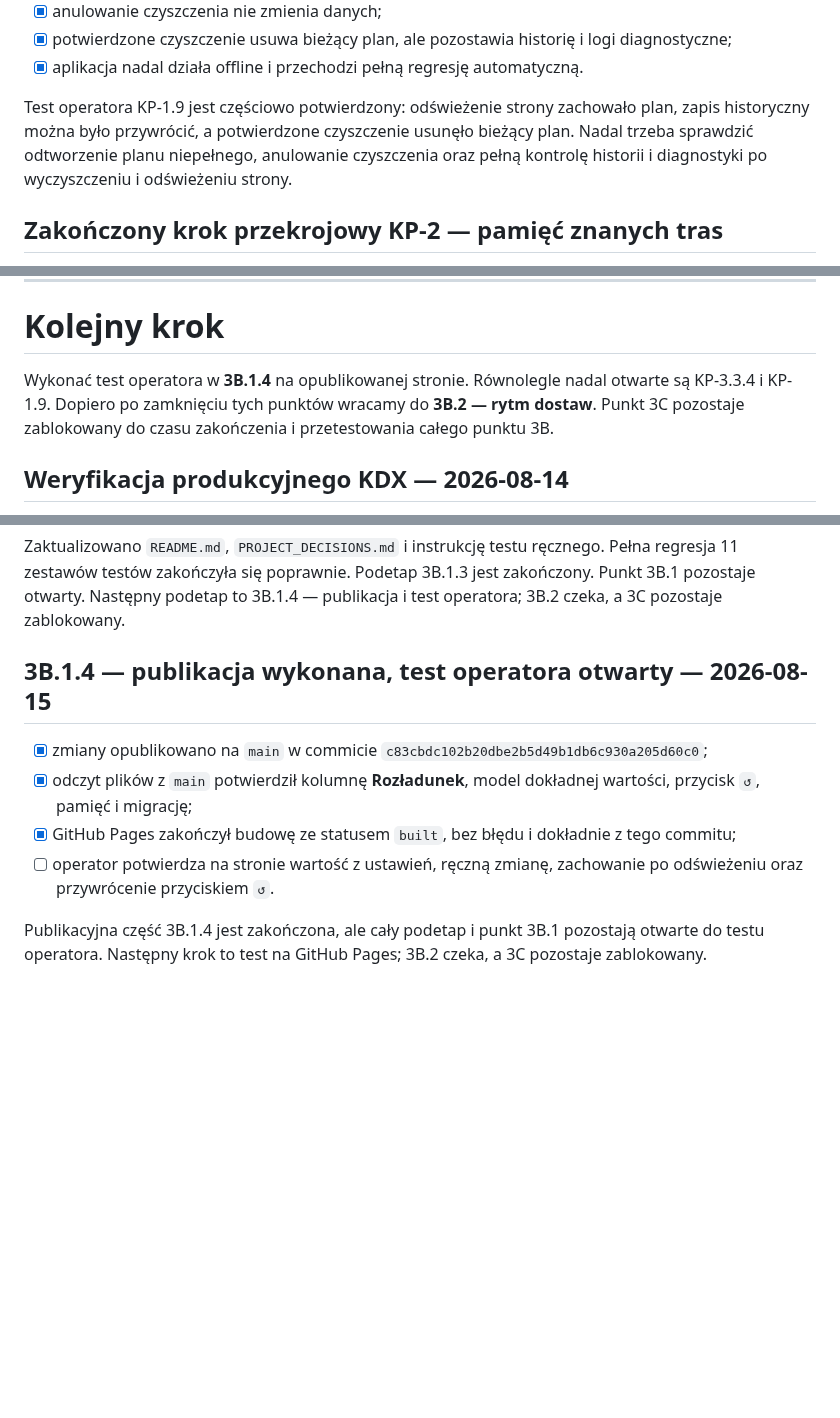
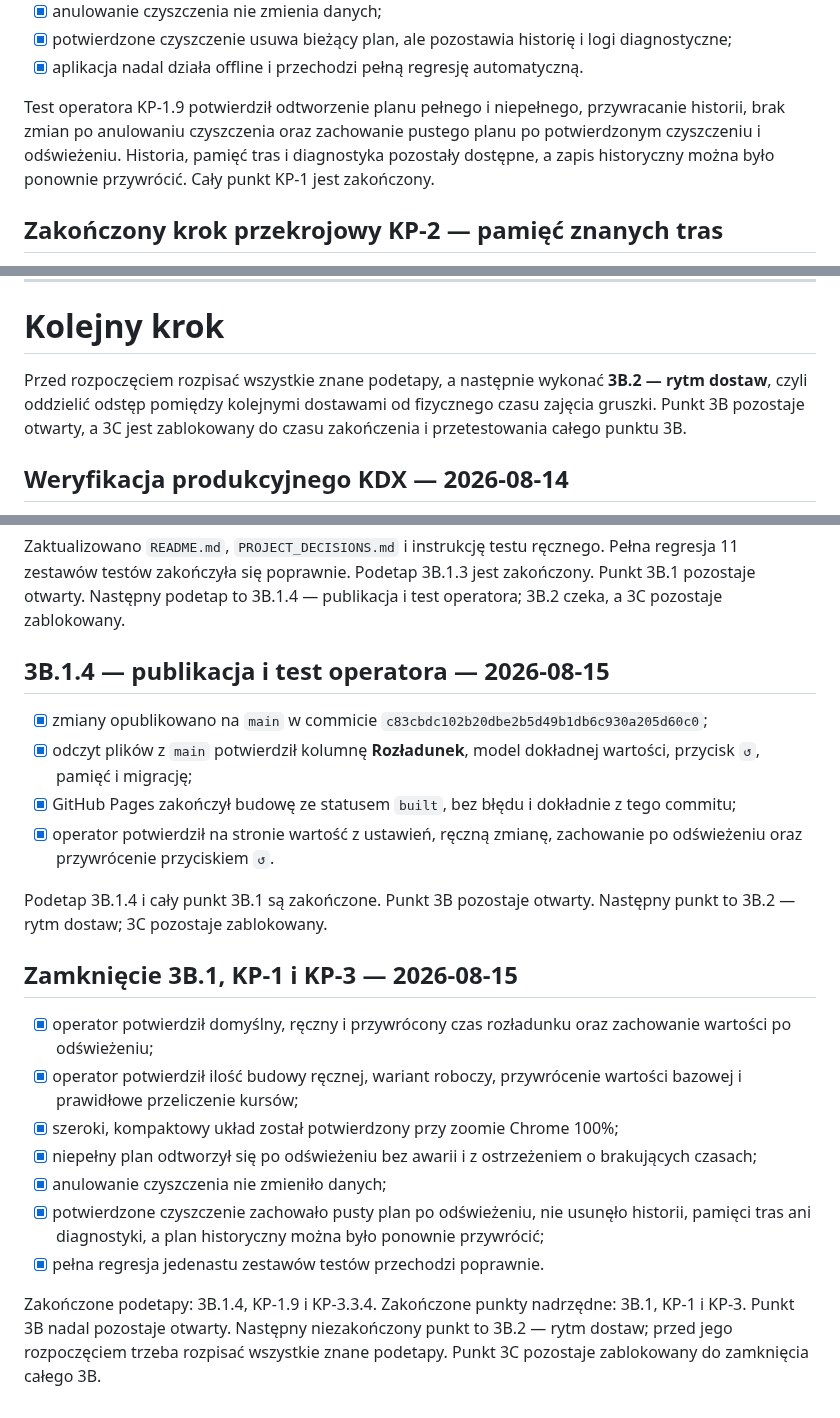
Before and after one commit to aprofirm/Harmonogram_Betonowan_v4, a Markdown page: ETAPY_ROZWOJU.md, 3 parts joined by grey strips. Rendered like a GitHub page; blank space fills up the shorter version.

```diff
--- a/ETAPY_ROZWOJU.md
+++ b/ETAPY_ROZWOJU.md
@@ -105,11 +105,11 @@ Kryteria zamknięcia KP-1:
   logi diagnostyczne;
 - [x] aplikacja nadal działa offline i przechodzi pełną regresję automatyczną.
 
-Test operatora KP-1.9 jest częściowo potwierdzony: odświeżenie strony zachowało
-plan, zapis historyczny można było przywrócić, a potwierdzone czyszczenie
-usunęło bieżący plan. Nadal trzeba sprawdzić odtworzenie planu niepełnego,
-anulowanie czyszczenia oraz pełną kontrolę historii i diagnostyki po
-wyczyszczeniu i odświeżeniu strony.
+Test operatora KP-1.9 potwierdził odtworzenie planu pełnego i niepełnego,
+przywracanie historii, brak zmian po anulowaniu czyszczenia oraz zachowanie
+pustego planu po potwierdzonym czyszczeniu i odświeżeniu. Historia, pamięć tras
+i diagnostyka pozostały dostępne, a zapis historyczny można było ponownie
+przywrócić. Cały punkt KP-1 jest zakończony.
 
 ## Zakończony krok przekrojowy KP-2 — pamięć znanych tras
 
@@ -660,11 +658,10 @@ Jeżeli rozmowa nie wniosła nowego ustalenia, nie tworzymy pustego wpisu. Pomys
 
 # Kolejny krok
 
-Wykonać test operatora w **3B.1.4** na opublikowanej stronie. Równolegle nadal
-otwarte są KP-3.3.4 i KP-1.9. Dopiero po
-zamknięciu tych punktów wracamy do **3B.2 — rytm dostaw**.
-Punkt 3C pozostaje zablokowany do czasu zakończenia i przetestowania całego
-punktu 3B.
+Przed rozpoczęciem rozpisać wszystkie znane podetapy, a następnie wykonać
+**3B.2 — rytm dostaw**, czyli oddzielić odstęp pomiędzy kolejnymi dostawami od
+fizycznego czasu zajęcia gruszki. Punkt 3B pozostaje otwarty, a 3C jest
+zablokowany do czasu zakończenia i przetestowania całego punktu 3B.
 
 
 ## Weryfikacja produkcyjnego KDX — 2026-08-14
@@ -1033,7 +1030,7 @@ Pełna regresja 11 zestawów testów zakończyła się poprawnie. Podetap 3B.1.3
 zakończony. Punkt 3B.1 pozostaje otwarty. Następny podetap to 3B.1.4 —
 publikacja i test operatora; 3B.2 czeka, a 3C pozostaje zablokowany.
 
-## 3B.1.4 — publikacja wykonana, test operatora otwarty — 2026-08-15
+## 3B.1.4 — publikacja i test operatora — 2026-08-15
 
 - [x] zmiany opublikowano na `main` w commicie
   `c83cbdc102b20dbe2b5d49b1db6c930a205d60c0`;
@@ -1041,9 +1038,28 @@ publikacja i test operatora; 3B.2 czeka, a 3C pozostaje zablokowany.
   wartości, przycisk `↺`, pamięć i migrację;
 - [x] GitHub Pages zakończył budowę ze statusem `built`, bez błędu i dokładnie
   z tego commitu;
-- [ ] operator potwierdza na stronie wartość z ustawień, ręczną zmianę,
+- [x] operator potwierdził na stronie wartość z ustawień, ręczną zmianę,
   zachowanie po odświeżeniu oraz przywrócenie przyciskiem `↺`.
 
-Publikacyjna część 3B.1.4 jest zakończona, ale cały podetap i punkt 3B.1
-pozostają otwarte do testu operatora. Następny krok to test na GitHub Pages;
-3B.2 czeka, a 3C pozostaje zablokowany.
+Podetap 3B.1.4 i cały punkt 3B.1 są zakończone. Punkt 3B pozostaje otwarty.
+Następny punkt to 3B.2 — rytm dostaw; 3C pozostaje zablokowany.
+
+## Zamknięcie 3B.1, KP-1 i KP-3 — 2026-08-15
+
+- [x] operator potwierdził domyślny, ręczny i przywrócony czas rozładunku oraz
+  zachowanie wartości po odświeżeniu;
+- [x] operator potwierdził ilość budowy ręcznej, wariant roboczy, przywrócenie
+  wartości bazowej i prawidłowe przeliczenie kursów;
+- [x] szeroki, kompaktowy układ został potwierdzony przy zoomie Chrome 100%;
+- [x] niepełny plan odtworzył się po odświeżeniu bez awarii i z ostrzeżeniem o
+  brakujących czasach;
+- [x] anulowanie czyszczenia nie zmieniło danych;
+- [x] potwierdzone czyszczenie zachowało pusty plan po odświeżeniu, nie usunęło
+  historii, pamięci tras ani diagnostyki, a plan historyczny można było
+  ponownie przywrócić;
+- [x] pełna regresja jedenastu zestawów testów przechodzi poprawnie.
+
+Zakończone podetapy: 3B.1.4, KP-1.9 i KP-3.3.4. Zakończone punkty nadrzędne:
+3B.1, KP-1 i KP-3. Punkt 3B nadal pozostaje otwarty. Następny niezakończony
+punkt to 3B.2 — rytm dostaw; przed jego rozpoczęciem trzeba rozpisać wszystkie
+znane podetapy. Punkt 3C pozostaje zablokowany do zamknięcia całego 3B.
```
Also changed, not shown: other parts of ETAPY_ROZWOJU.md (+10 -12 lines), README.md (+1 -1 lines).
